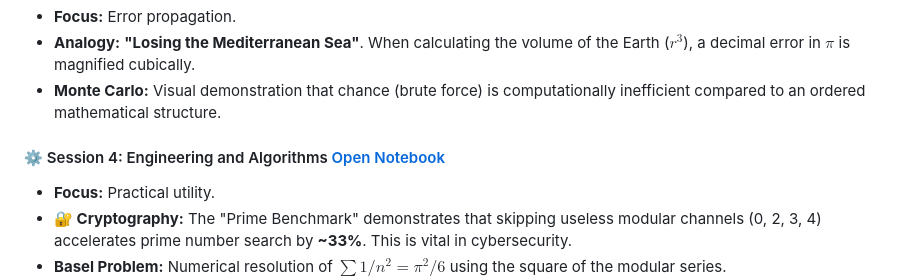
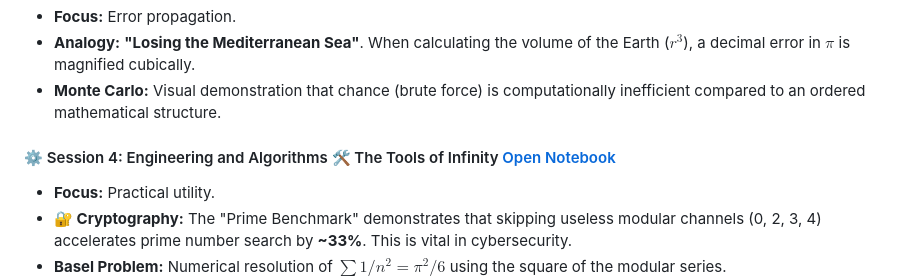
Before and after one commit to NachoPeinador/Espectro-Modular-Pi, a Markdown page: Teachers_Guide.md, the part around the change. Drawn GitHub-style.

```diff
--- a/Teachers_Guide.md
+++ b/Teachers_Guide.md
@@ -29,7 +29,7 @@ This guide accompanies the 5 interactive notebooks of the project. The pedagogic
 * **Analogy:** **"Losing the Mediterranean Sea"**. When calculating the volume of the Earth ($r^3$), a decimal error in $\pi$ is magnified cubically.
 * **Monte Carlo:** Visual demonstration that chance (brute force) is computationally inefficient compared to an ordered mathematical structure.
 
-#### ⚙️ Session 4: Engineering and Algorithms [Open Notebook](https://colab.research.google.com/github/NachoPeinador/Espectro-Modular-Pi/blob/main/Notebooks/Las_Herramientas_del_Infinito.ipynb)
+#### ⚙️ Session 4: Engineering and Algorithms 🛠️ The Tools of Infinity [Open Notebook](https://colab.research.google.com/github/NachoPeinador/Espectro-Modular-Pi/blob/main/Notebooks/🛠️_The_Tools_of_Infinity.ipynb)
 * **Focus:** Practical utility.
 * **🔐 Cryptography:** The "Prime Benchmark" demonstrates that skipping useless modular channels (0, 2, 3, 4) accelerates prime number search by **~33%**. This is vital in cybersecurity.
 * **Basel Problem:** Numerical resolution of $\sum 1/n^2 = \pi^2/6$ using the square of the modular series.
```
